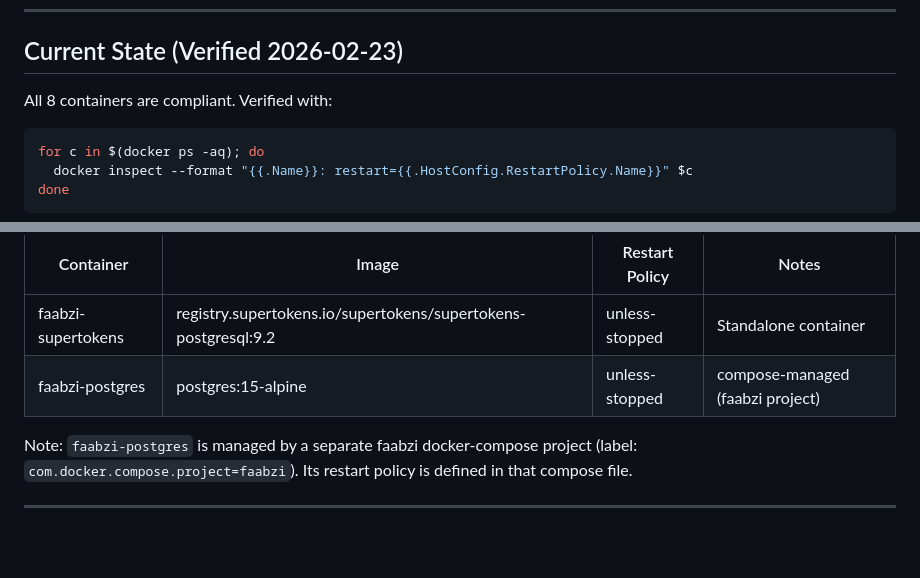
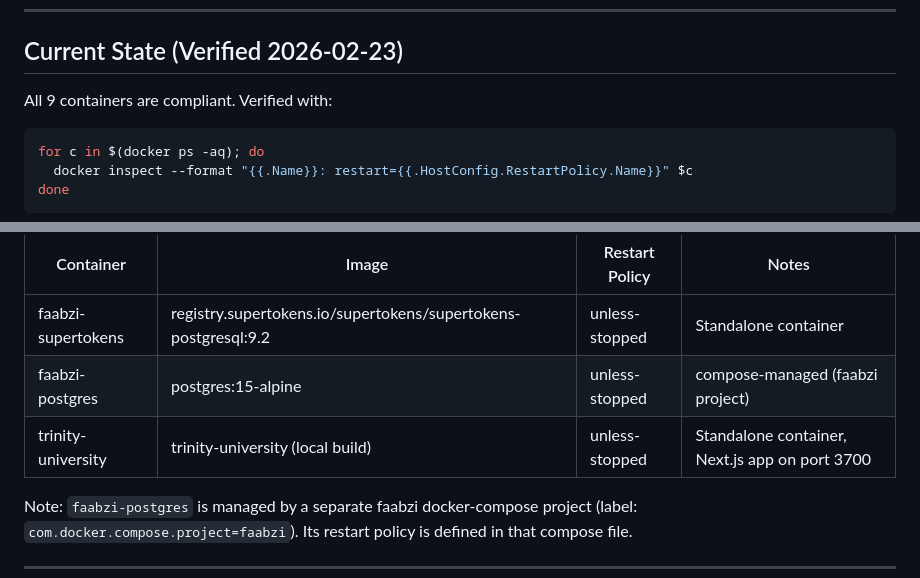
Before and after one commit to raajkumars/qwickguard, a Markdown page: docs/runbooks/restart-policies.md, 2 parts joined by grey strips. GitHub-like rendering; blank space fills up the shorter version.

````diff
--- a/docs/runbooks/restart-policies.md
+++ b/docs/runbooks/restart-policies.md
@@ -21,7 +21,7 @@ Containers with `no` or `on-failure` restart policies will not survive host rebo
 
 ## Current State (Verified 2026-02-23)
 
-All 8 containers are compliant. Verified with:
+All 9 containers are compliant. Verified with:
 
 ```bash
 for c in $(docker ps -aq); do
@@ -50,7 +50,7 @@ These containers are not managed by docker-compose. Their restart policy is set
 |-----------|-------|----------------|-------|
 | faabzi-supertokens | registry.supertokens.io/supertokens/supertokens-postgresql:9.2 | unless-stopped | Standalone container |
 | faabzi-postgres | postgres:15-alpine | unless-stopped | compose-managed (faabzi project) |
-
+| trinity-university | trinity-university (local build) | unless-stopped | Standalone container, Next.js app on port 3700 |
 Note: `faabzi-postgres` is managed by a separate faabzi docker-compose project (label: `com.docker.compose.project=faabzi`). Its restart policy is defined in that compose file.
 
 ---
````
Also changed, not shown: docs/runbooks/healthchecks.md (+80 -8 lines).
